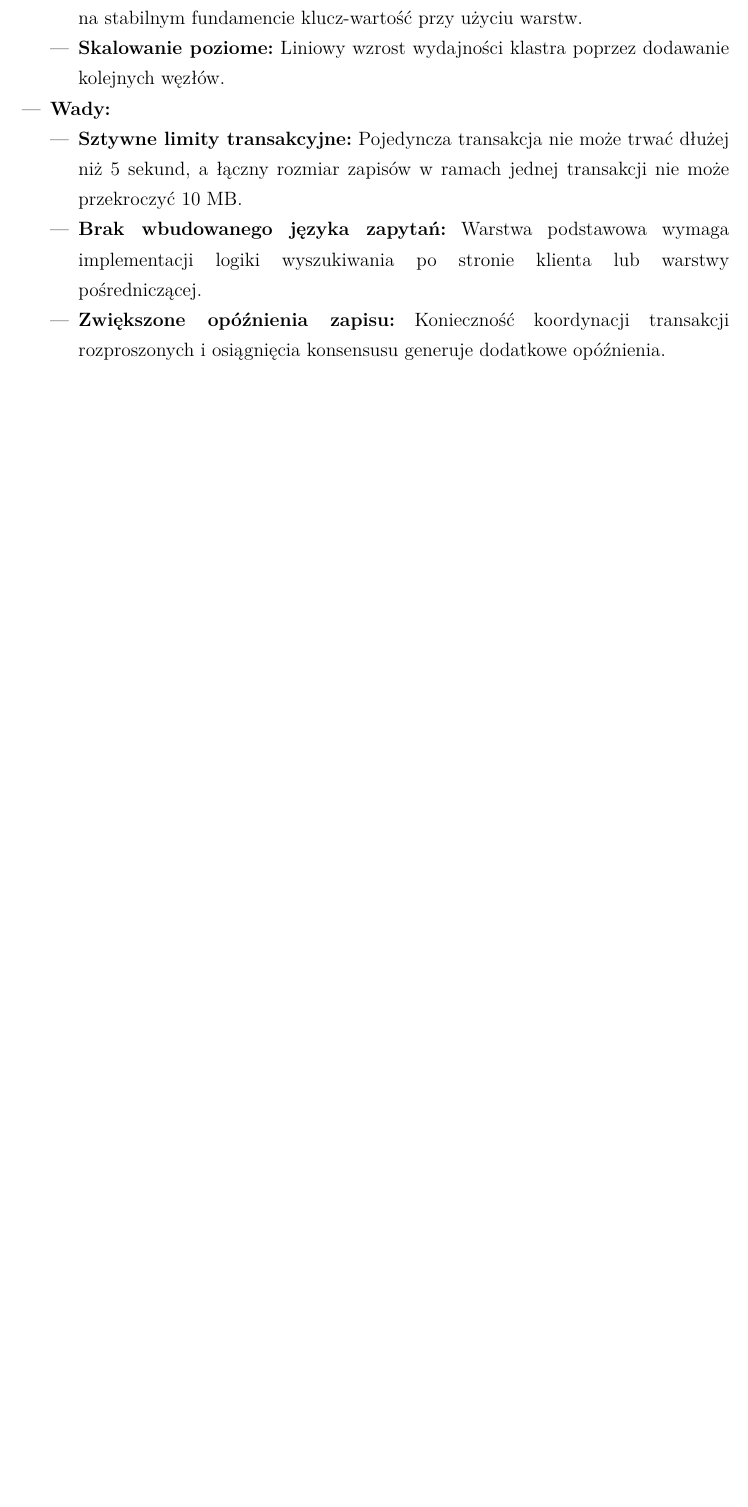
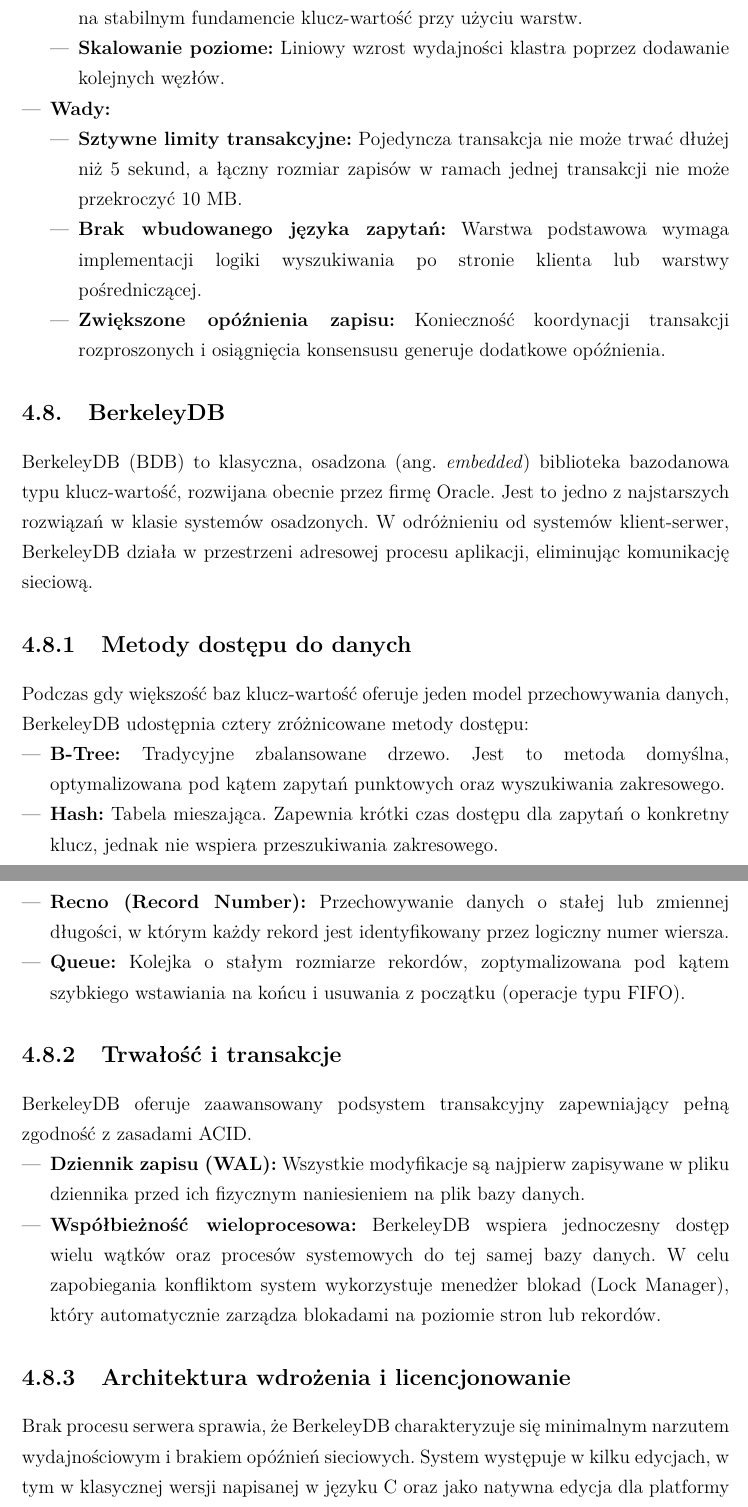
Before and after one commit to DGal02/Computer-Science-Magisterka, a LaTeX document (main.tex, which reads magisterka/systemy.tex): part of page 38 of 40 before the commit and two parts of pages 39 and 40 of 43 after it, the two joined at a grey line, cut so that both start at the same text, the shorter picture padded with empty space. Compiled offline with pdfLaTeX.

Commit message:
berkeleydb

```diff
--- a/magisterka/systemy.tex
+++ b/magisterka/systemy.tex
@@ -413,3 +413,26 @@
         \item \textbf{Zwiększone opóźnienia zapisu:} Konieczność koordynacji transakcji rozproszonych i osiągnięcia konsensusu generuje dodatkowe opóźnienia.
     \end{itemize}
 \end{itemize}
+
+\section{BerkeleyDB}
+BerkeleyDB (BDB) to klasyczna, osadzona (ang. \emph{embedded}) biblioteka bazodanowa typu klucz-wartość, rozwijana obecnie przez firmę Oracle. Jest to jedno z najstarszych rozwiązań w klasie systemów osadzonych. W odróżnieniu od systemów klient-serwer, BerkeleyDB działa w przestrzeni adresowej procesu aplikacji, eliminując komunikację sieciową.
+
+\subsection{Metody dostępu do danych}
+Podczas gdy większość baz klucz-wartość oferuje jeden model przechowywania danych, BerkeleyDB udostępnia cztery zróżnicowane metody dostępu:
+\begin{itemize}
+    \item \textbf{B-Tree:} Tradycyjne zbalansowane drzewo. Jest to metoda domyślna, optymalizowana pod kątem zapytań punktowych oraz wyszukiwania zakresowego.
+    \item \textbf{Hash:} Tabela mieszająca. Zapewnia krótki czas dostępu dla zapytań o konkretny klucz, jednak nie wspiera przeszukiwania zakresowego.
+    \item \textbf{Recno (Record Number):} Przechowywanie danych o stałej lub zmiennej długości, w którym każdy rekord jest identyfikowany przez logiczny numer wiersza.
+    \item \textbf{Queue:} Kolejka o stałym rozmiarze rekordów, zoptymalizowana pod kątem szybkiego wstawiania na końcu i usuwania z początku (operacje typu FIFO).
+\end{itemize}
+
+\subsection{Trwałość i transakcje}
+BerkeleyDB oferuje zaawansowany podsystem transakcyjny zapewniający pełną zgodność z zasadami ACID.
+\begin{itemize}
+    \item \textbf{Dziennik zapisu (WAL):} Wszystkie modyfikacje są najpierw zapisywane w pliku dziennika przed ich fizycznym naniesieniem na plik bazy danych.
+    \item \textbf{Współbieżność wieloprocesowa:} BerkeleyDB wspiera jednoczesny dostęp wielu wątków oraz procesów systemowych do tej samej bazy danych. W celu zapobiegania konfliktom system wykorzystuje menedżer blokad (Lock Manager), który automatycznie zarządza blokadami na poziomie stron lub rekordów.
+\end{itemize}
+
+\subsection{Architektura wdrożenia i licencjonowanie}
+Brak procesu serwera sprawia, że BerkeleyDB charakteryzuje się minimalnym narzutem wydajnościowym i brakiem opóźnień sieciowych.
+System występuje w kilku edycjach, w tym w klasycznej wersji napisanej w języku C oraz jako natywna edycja dla platformy Java (Berkeley DB Java Edition).
@@ -415,0 +453 @@
+        \item \textbf{Restrykcyjna licencja:} Licencja AGPL ogranicza możliwość stosowania biblioteki w komercyjnych projektach o zamkniętym kodzie bez zakupu licencji.
```
Also changed, not shown: magisterka/systemy.tex (17 more changed lines).
